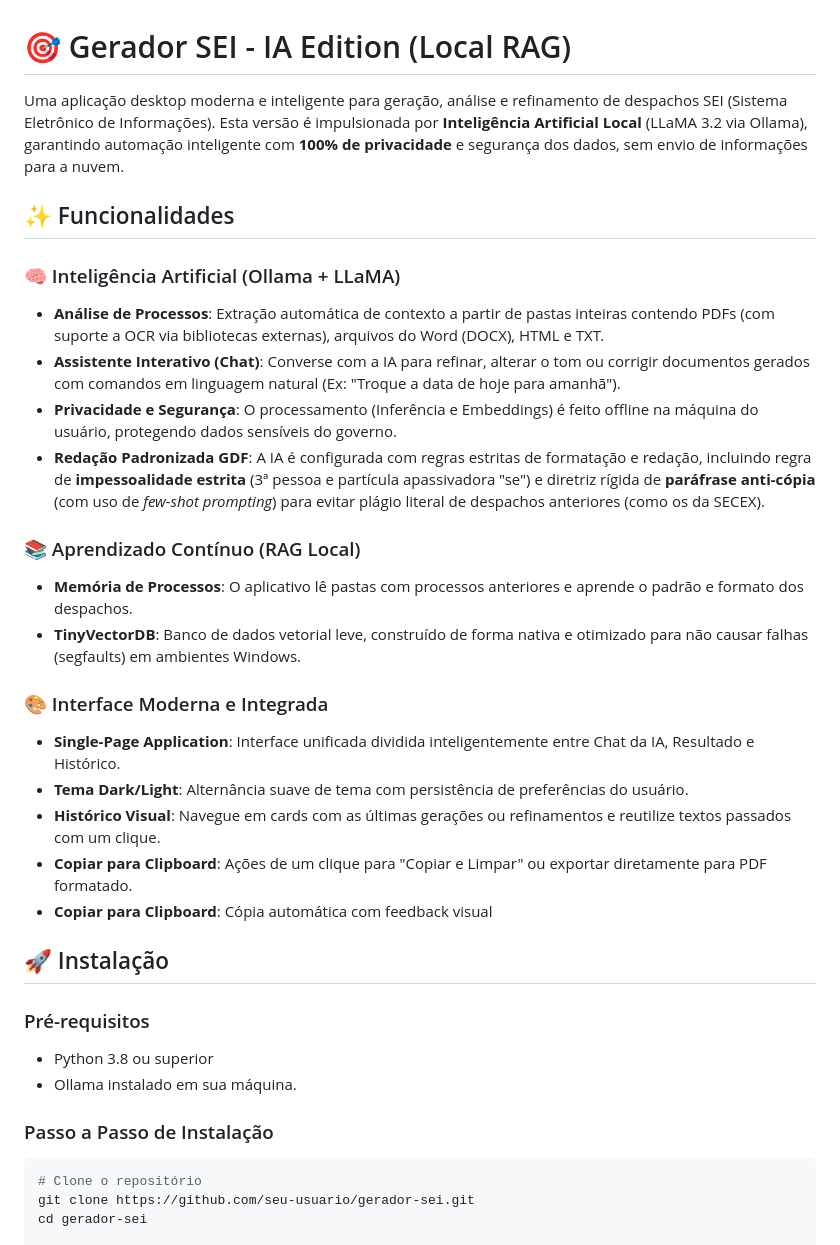
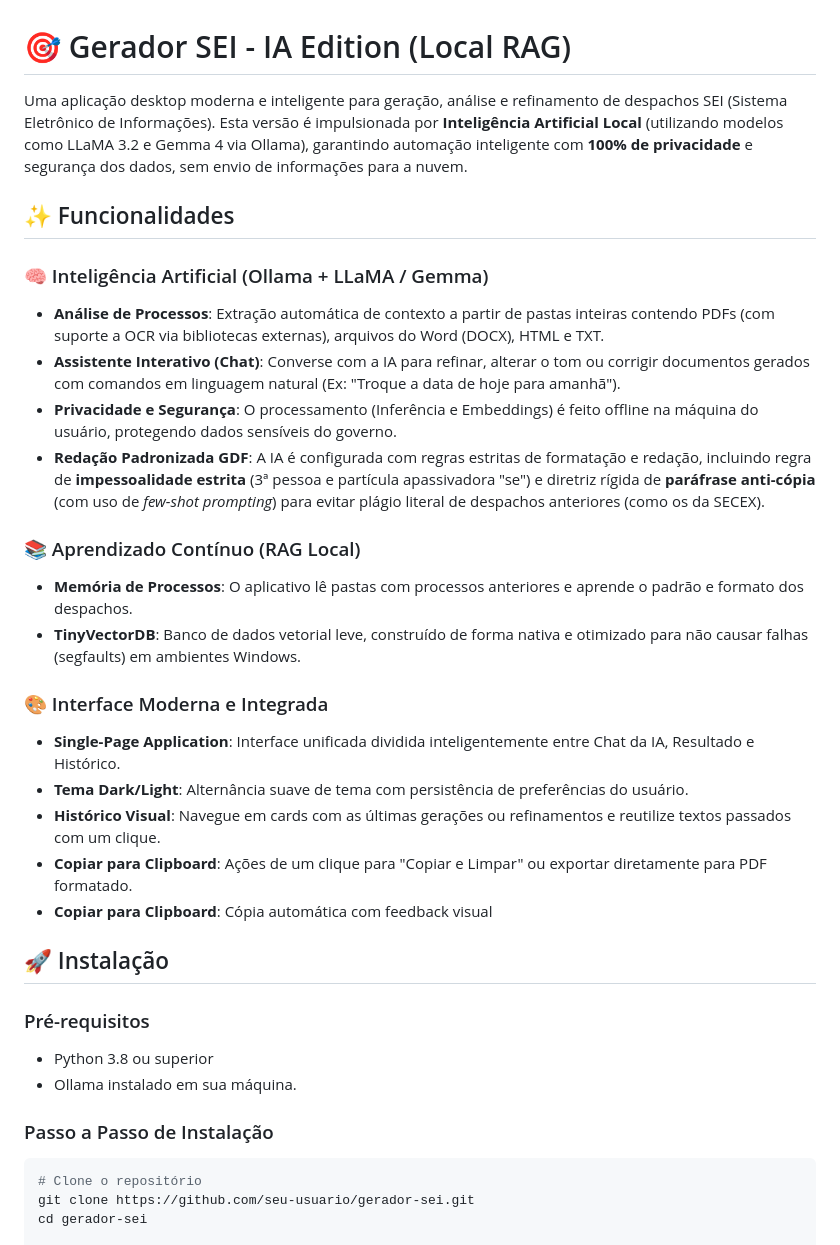
Before and after one commit to Lacas0010/Despachos-SEI, a Markdown page: README.md, the part around one of its changes. Rendered like a GitHub page.

````diff
--- a/README.md
+++ b/README.md
@@ -1,20 +1,23 @@
 # 🎯 Gerador SEI - IA Edition (Local RAG)
 
-Uma aplicação desktop moderna e inteligente para geração, análise e refinamento de despachos SEI (Sistema Eletrônico de Informações). Esta versão é impulsionada por **Inteligência Artificial Local** (LLaMA 3.2 via Ollama), garantindo automação inteligente com **100% de privacidade** e segurança dos dados, sem envio de informações para a nuvem.
+Uma aplicação desktop moderna e inteligente para geração, análise e refinamento de despachos SEI (Sistema Eletrônico de Informações). Esta versão é impulsionada por **Inteligência Artificial Local** (utilizando modelos como LLaMA 3.2 e Gemma 4 via Ollama), garantindo automação inteligente com **100% de privacidade** e segurança dos dados, sem envio de informações para a nuvem.
 
 ## ✨ Funcionalidades
 
-### 🧠 Inteligência Artificial (Ollama + LLaMA)
+### 🧠 Inteligência Artificial (Ollama + LLaMA / Gemma)
+
 - **Análise de Processos**: Extração automática de contexto a partir de pastas inteiras contendo PDFs (com suporte a OCR via bibliotecas externas), arquivos do Word (DOCX), HTML e TXT.
 - **Assistente Interativo (Chat)**: Converse com a IA para refinar, alterar o tom ou corrigir documentos gerados com comandos em linguagem natural (Ex: "Troque a data de hoje para amanhã").
 - **Privacidade e Segurança**: O processamento (Inferência e Embeddings) é feito offline na máquina do usuário, protegendo dados sensíveis do governo.
 - **Redação Padronizada GDF**: A IA é configurada com regras estritas de formatação e redação, incluindo regra de **impessoalidade estrita** (3ª pessoa e partícula apassivadora "se") e diretriz rígida de **paráfrase anti-cópia** (com uso de *few-shot prompting*) para evitar plágio literal de despachos anteriores (como os da SECEX).
 
 ### 📚 Aprendizado Contínuo (RAG Local)
+
 - **Memória de Processos**: O aplicativo lê pastas com processos anteriores e aprende o padrão e formato dos despachos.
 - **TinyVectorDB**: Banco de dados vetorial leve, construído de forma nativa e otimizado para não causar falhas (segfaults) em ambientes Windows.
 
 ### 🎨 Interface Moderna e Integrada
+
 - **Single-Page Application**: Interface unificada dividida inteligentemente entre Chat da IA, Resultado e Histórico.
 - **Tema Dark/Light**: Alternância suave de tema com persistência de preferências do usuário.
 - **Histórico Visual**: Navegue em cards com as últimas gerações ou refinamentos e reutilize textos passados com um clique.
@@ -24,10 +27,12 @@ Uma aplicação desktop moderna e inteligente para geração, análise e refinam
 ## 🚀 Instalação
 
 ### Pré-requisitos
+
 - Python 3.8 ou superior
 - Ollama instalado em sua máquina.
 
 ### Passo a Passo de Instalação
+
 ```bash
 # Clone o repositório
 git clone https://github.com/seu-usuario/gerador-sei.git
````
Also changed, not shown: other parts of README.md (+3 -73 lines).
